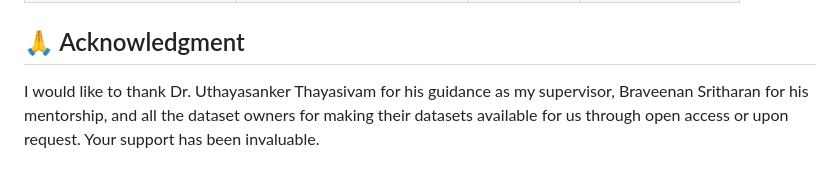
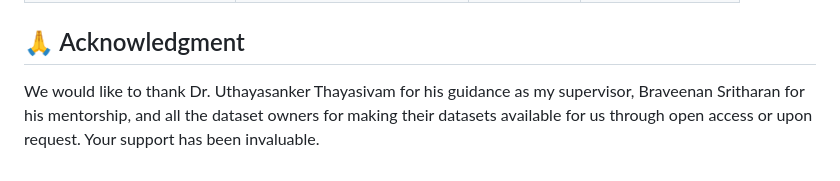
Before and after one commit to aaivu/KuralNet, a Markdown page: README.md, the part around the change. GitHub-like rendering.

```diff
--- a/README.md
+++ b/README.md
@@ -90,4 +90,4 @@ If you are using this model or research findings, please cite the following pape
 
 ## 🙏 Acknowledgment
 
-I would like to thank Dr. Uthayasanker Thayasivam for his guidance as my supervisor, Braveenan Sritharan for his mentorship, and all the dataset owners for making their datasets available for us through open access or upon request. Your support has been invaluable.
+We would like to thank Dr. Uthayasanker Thayasivam for his guidance as my supervisor, Braveenan Sritharan for his mentorship, and all the dataset owners for making their datasets available for us through open access or upon request. Your support has been invaluable.
```
